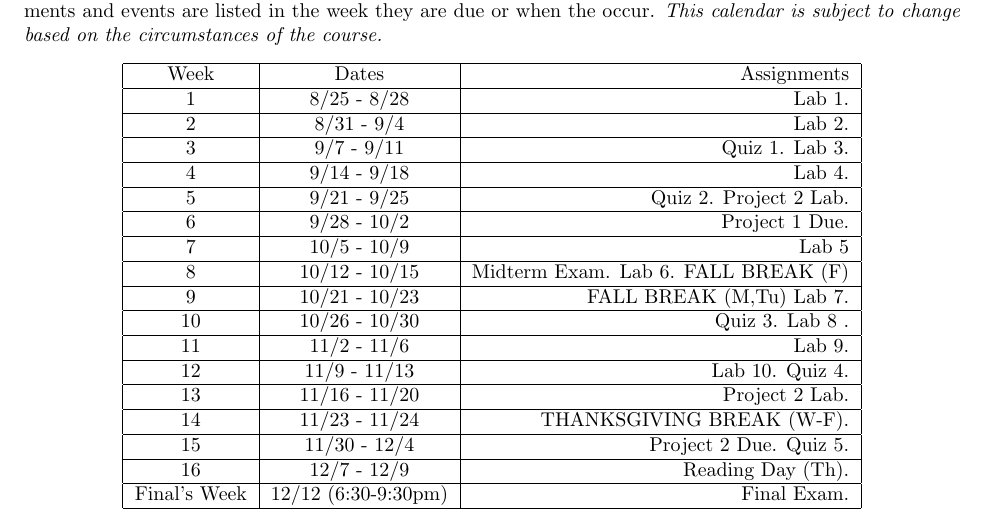
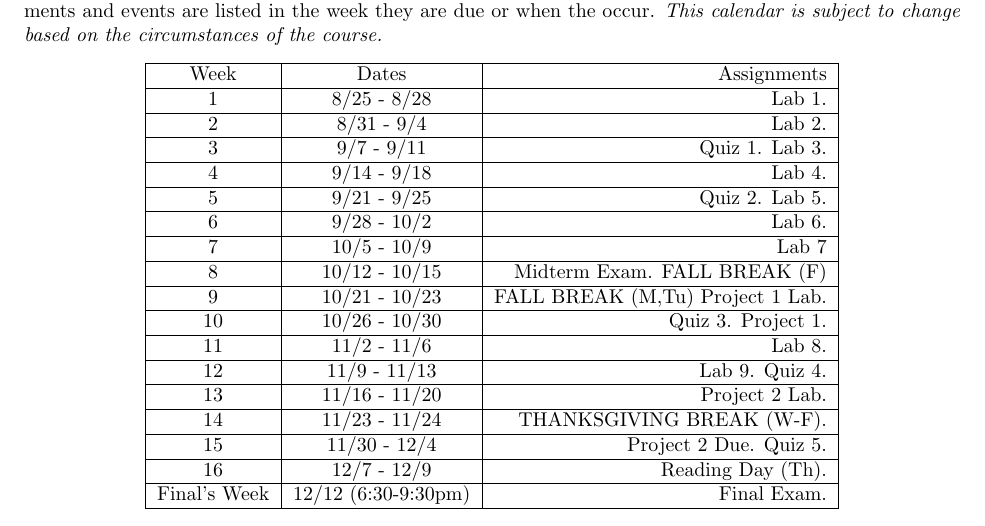
Before and after one commit to jlmayfield/MC-COMP220, a LaTeX document (general/comp220-syllabus.tex): part of page 5 of 5, cut so that both start at the same text. Compiled offline with pdfLaTeX.

Commit message:
Updated syllabus calander

```diff
--- a/general/comp220-syllabus.tex
+++ b/general/comp220-syllabus.tex
@@ -214,21 +214,21 @@ Week & Dates & Assignments \\
 \hline
 4 & 9/14 - 9/18 &  Lab 4. \\
 \hline
-5 & 9/21 - 9/25 &  Quiz 2. Project 2 Lab.\\
+5 & 9/21 - 9/25 &  Quiz 2. Lab 5.\\
 \hline
-6 & 9/28 - 10/2 & Project 1 Due.\\
+6 & 9/28 - 10/2 & Lab 6.\\
 \hline
-7 & 10/5 - 10/9  &  Lab 5\\
+7 & 10/5 - 10/9  &  Lab 7\\
 \hline
-8 & 10/12 - 10/15 &  Midterm Exam. Lab 6. FALL BREAK (F) \\
+8 & 10/12 - 10/15 &  Midterm Exam. FALL BREAK (F) \\
 \hline
-9 & 10/21 - 10/23 & FALL BREAK (M,Tu) Lab 7. \\
+9 & 10/21 - 10/23 & FALL BREAK (M,Tu)  Project 1 Lab.\\
 \hline
-10 & 10/26 - 10/30 &  Quiz 3. Lab 8 .\\
+10 & 10/26 - 10/30 &  Quiz 3. Project 1.\\
 \hline
-11 & 11/2 - 11/6 & Lab 9.\\
+11 & 11/2 - 11/6 & Lab 8.\\
 \hline
-12 & 11/9 - 11/13 & Lab 10. Quiz 4.\\
+12 & 11/9 - 11/13 & Lab 9. Quiz 4.\\
 \hline
 13 & 11/16 - 11/20 & Project 2 Lab.\\
 \hline
```
Also changed, not shown: general/comp220-syllabus.pdf.
